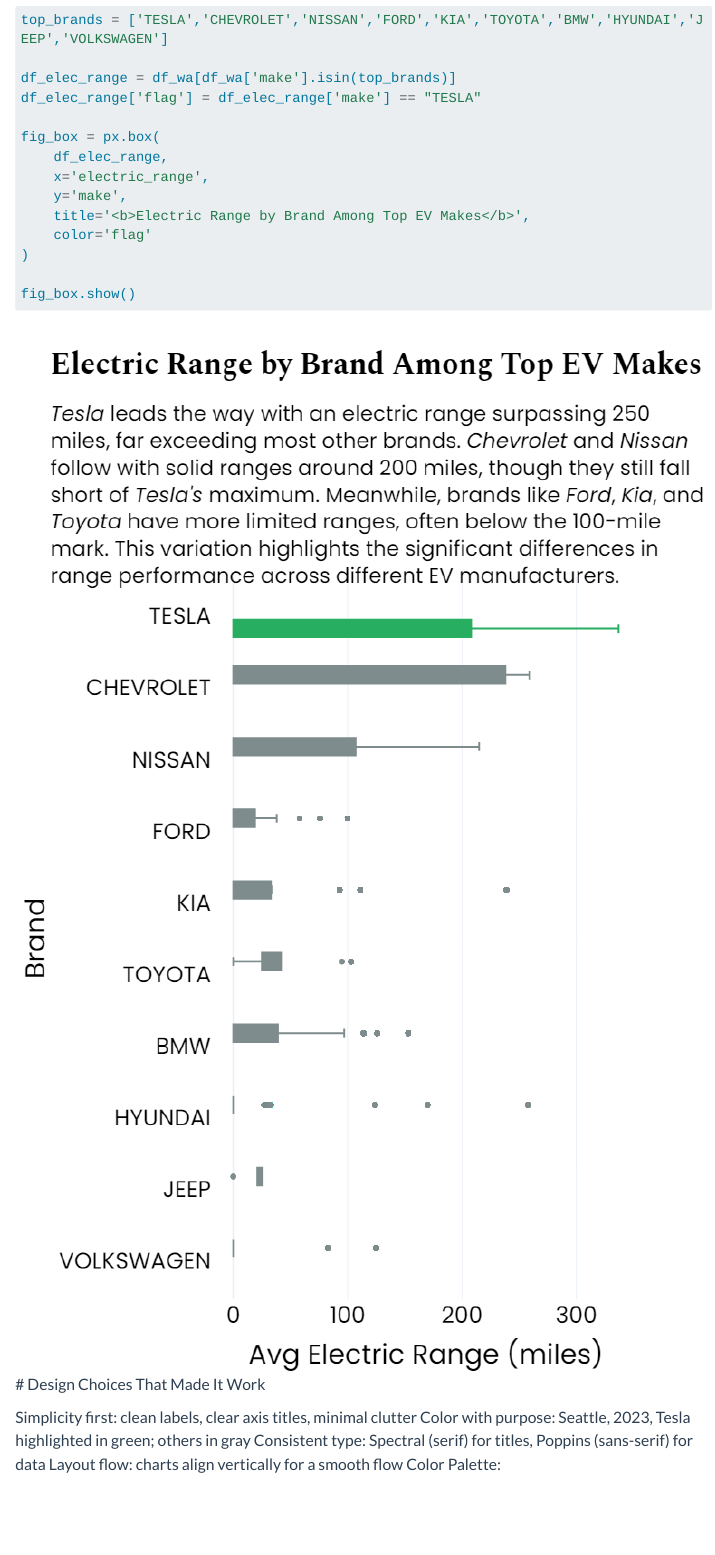
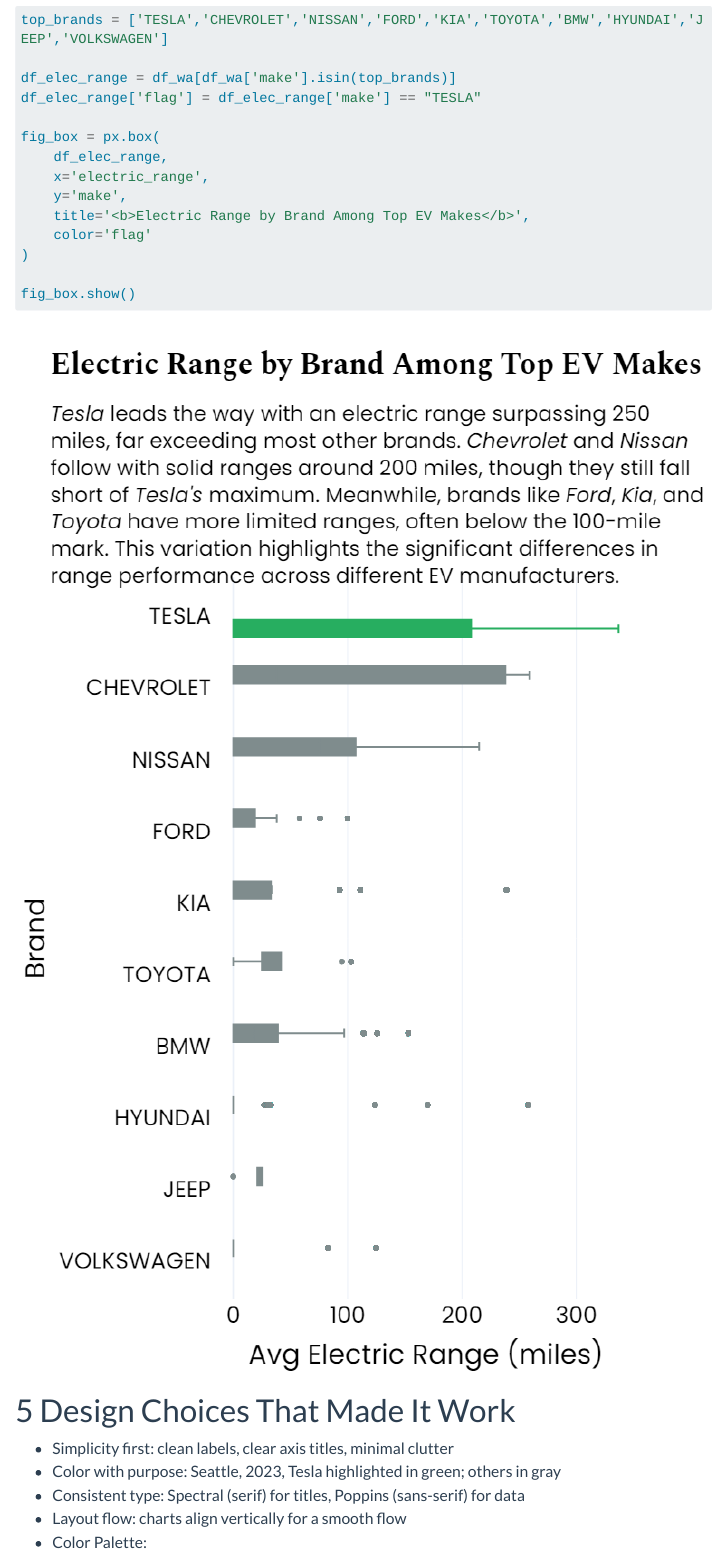
Before and after one commit to krisauw/website, a Quarto document (projects/ev-adoption.qmd): the page in a window 1100 px wide, from 5670 px down. Rendered offline with R 4.5, knitr and Pandoc in place of Quarto, with nearby package versions; menus at the side of the page are left out; long lines of code are wrapped.

Commit message:
Update content, fix links & navbar

````diff
--- a/_quarto.yml
+++ b/_quarto.yml
@@ -3,16 +3,19 @@
   output-dir: docs
   execute-dir: project
 
-# Copy assets into docs/ when publishing
+# Publish these folders to docs/ so links work online
 resources:
   - data/**
   - images/**
+  - resume/**
 
 website:
   title: "Hien Bui"
+  search: true
+  page-navigation: true
   navbar:
     background: "#2C3E50"   # dark blue
-    foreground: light
+    foreground: light        # white text/icons
     left:
       - text: Home
         href: index.qmd
@@ -38,8 +41,21 @@
       - icon: linkedin
         href: https://www.linkedin.com/in/hien-bui-emi-6273b010a/
 
+format:
+  html:
+    theme: flatly
+    toc: true
+    toc-depth: 2
+    link-external-newwindow: true
+    smooth-scroll: true
+    code-fold: false
+    code-copy: true
+    code-overflow: wrap
+    css: styles.css          # site-wide CSS (TOC + buttons color)
+
+# Show code, don't execute, suppress messages
 execute:
-  eval: false     # don't run any chunks
-  echo: true      # DO show the code
+  eval: false
+  echo: true
   warning: false
   error: false
--- a/projects/ev-adoption.qmd
+++ b/projects/ev-adoption.qmd
@@ -180,13 +180,14 @@
 
 
 ![](../images/projects/ev-adoption/box_h_2.png)
+
 # Design Choices That Made It Work
 
-Simplicity first: clean labels, clear axis titles, minimal clutter
-Color with purpose: Seattle, 2023, Tesla highlighted in green; others in gray
-Consistent type: Spectral (serif) for titles, Poppins (sans-serif) for data
-Layout flow: charts align vertically for a smooth flow
-Color Palette:
+- Simplicity first: clean labels, clear axis titles, minimal clutter
+- Color with purpose: Seattle, 2023, Tesla highlighted in green; others in gray
+- Consistent type: Spectral (serif) for titles, Poppins (sans-serif) for data
+- Layout flow: charts align vertically for a smooth flow
+- Color Palette:
 
 ```{python}
 color_palette = {
````
Also changed, not shown: asset/styles.css (+9 -8 lines), index.qmd (+4 -8 lines), projects/luxury-car-price.qmd (+1 -0 lines), resume.qmd (+5 -2 lines), docs/search.json, 18 other files.
